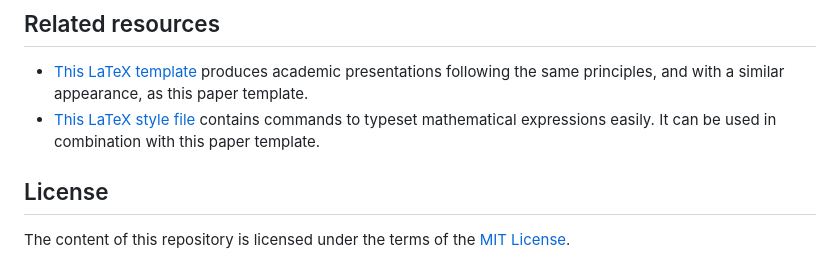
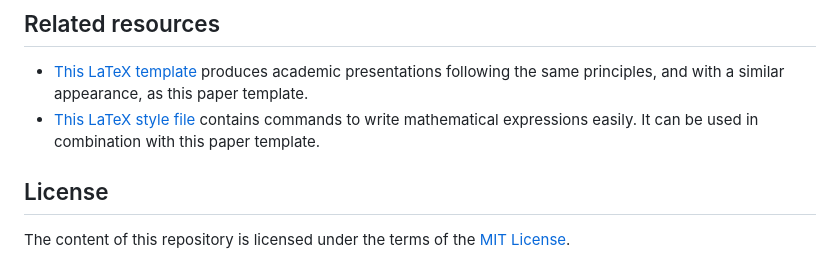
Before and after one commit to aimat-lab/opXRD-paper, a Markdown page: README.md, the part around the change. Drawn GitHub-style.

```diff
--- a/README.md
+++ b/README.md
@@ -54,7 +54,7 @@ These files should be used as follows:
 ## Related resources
 
 + [This LaTeX template](https://github.com/pmichaillat/latex-presentation) produces  academic presentations following the same principles, and with a similar appearance, as this paper template.
-+ [This LaTeX style file](https://github.com/pmichaillat/latex-math) contains commands to typeset mathematical expressions easily. It can be used in combination with this paper template.
++ [This LaTeX style file](https://github.com/pmichaillat/latex-math) contains commands to write mathematical expressions easily. It can be used in combination with this paper template.
 
 ## License
 
```
